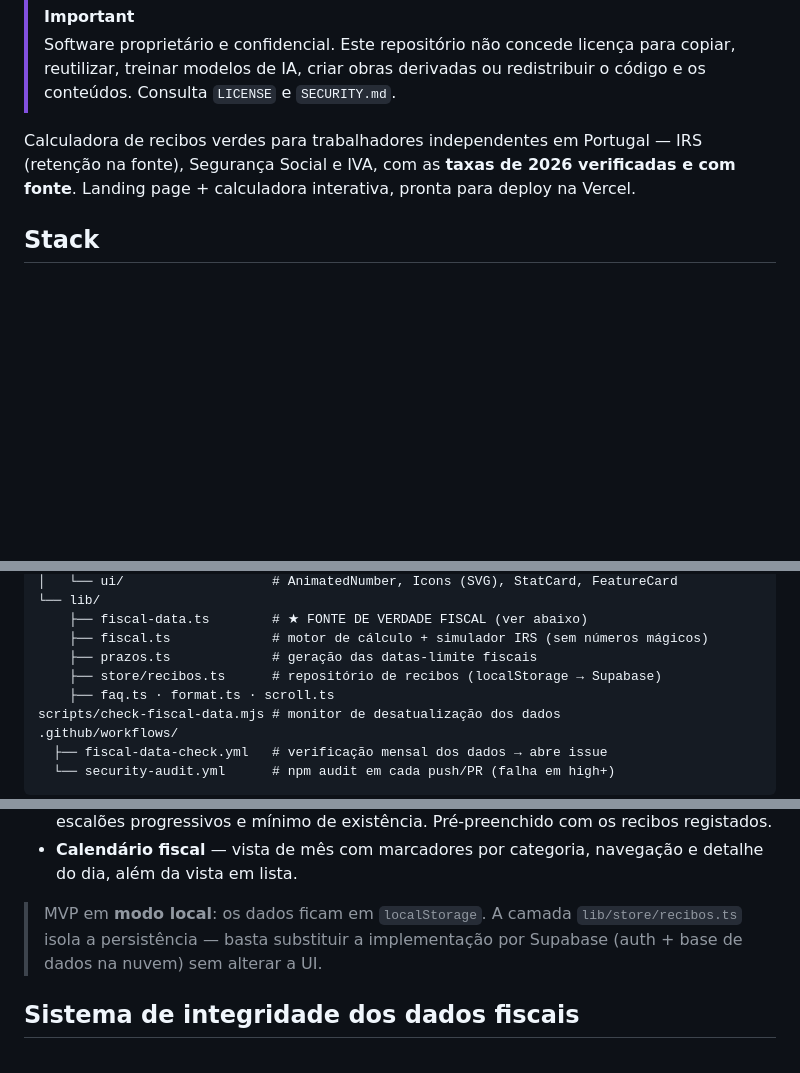
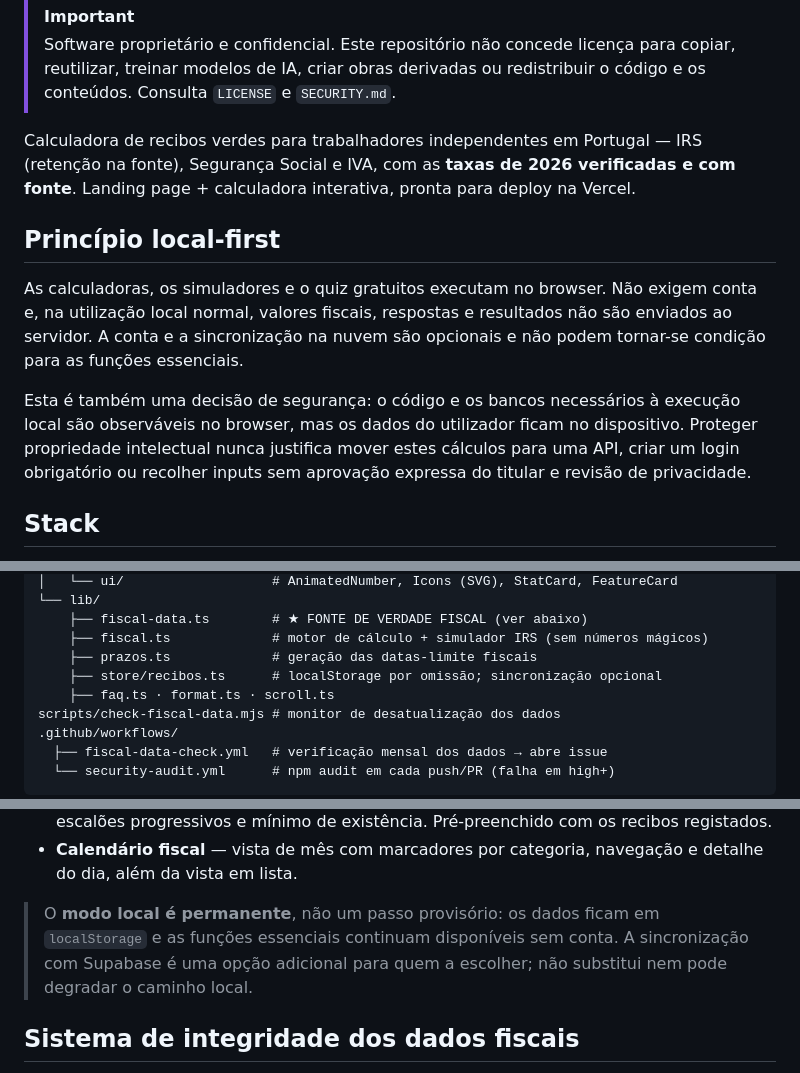
Before and after one commit to henriquecoding/recibo-certo, a Markdown page: README.md, 3 parts joined by grey strips. GitHub-like rendering; blank space fills up the shorter version.

Commit message:
docs: torna local-first um requisito permanente

```diff
--- a/README.md
+++ b/README.md
@@ -8,6 +8,19 @@
 Calculadora de recibos verdes para trabalhadores independentes em Portugal — IRS
 (retenção na fonte), Segurança Social e IVA, com as **taxas de 2026 verificadas e
 com fonte**. Landing page + calculadora interativa, pronta para deploy na Vercel.
+
+## Princípio local-first
+
+As calculadoras, os simuladores e o quiz gratuitos executam no browser. Não
+exigem conta e, na utilização local normal, valores fiscais, respostas e
+resultados não são enviados ao servidor. A conta e a sincronização na nuvem são
+opcionais e não podem tornar-se condição para as funções essenciais.
+
+Esta é também uma decisão de segurança: o código e os bancos necessários à
+execução local são observáveis no browser, mas os dados do utilizador ficam no
+dispositivo. Proteger propriedade intelectual nunca justifica mover estes
+cálculos para uma API, criar um login obrigatório ou recolher inputs sem
+aprovação expressa do titular e revisão de privacidade.
 
 ## Stack
 
@@ -63,7 +76,7 @@ src/
     ├── fiscal-data.ts        # ★ FONTE DE VERDADE FISCAL (ver abaixo)
     ├── fiscal.ts             # motor de cálculo + simulador IRS (sem números mágicos)
     ├── prazos.ts             # geração das datas-limite fiscais
-    ├── store/recibos.ts      # repositório de recibos (localStorage → Supabase)
+    ├── store/recibos.ts      # localStorage por omissão; sincronização opcional
     ├── faq.ts · format.ts · scroll.ts
 scripts/check-fiscal-data.mjs # monitor de desatualização dos dados
 .github/workflows/
@@ -103,9 +116,10 @@ Em `/dashboard` (acessível pelo botão “Abrir dashboard”):
 - **Calendário fiscal** — vista de mês com marcadores por categoria, navegação e
   detalhe do dia, além da vista em lista.
 
-> MVP em **modo local**: os dados ficam em `localStorage`. A camada
-> `lib/store/recibos.ts` isola a persistência — basta substituir a implementação
-> por Supabase (auth + base de dados na nuvem) sem alterar a UI.
+> O **modo local é permanente**, não um passo provisório: os dados ficam em
+> `localStorage` e as funções essenciais continuam disponíveis sem conta. A
+> sincronização com Supabase é uma opção adicional para quem a escolher; não
+> substitui nem pode degradar o caminho local.
 
 ## Sistema de integridade dos dados fiscais
 
```
